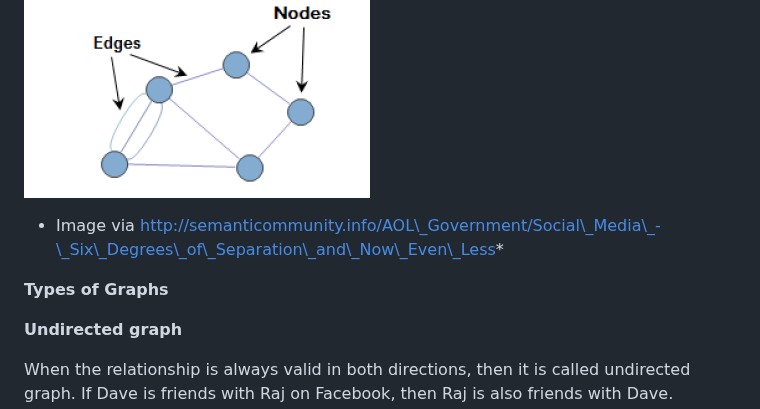
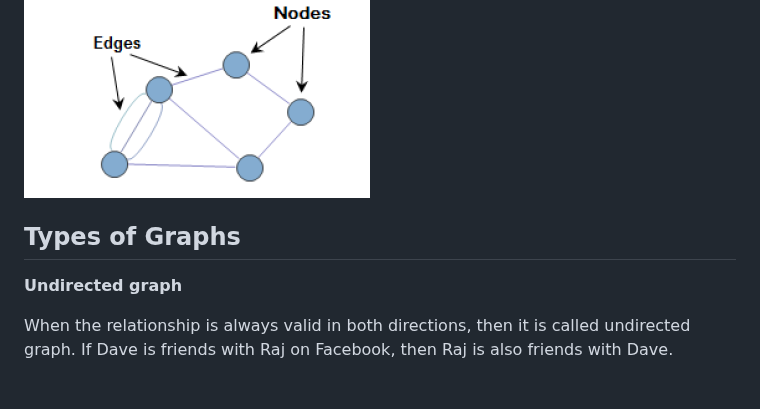
Before and after one commit to a1aks/Cytoscape_Course, a Markdown page: README.md, the part around the change. Rendered like a GitHub page; blank space fills up the shorter version.

```diff
--- a/README.md
+++ b/README.md
@@ -63,11 +63,8 @@ These are the relationships between nodes. For example, if we consider
 Extracellular-Matrix regulation as a graph then every activation/inhibition of gene1-gene2 pair is an edge.
 
 ![](images/image1.png)
-* Image via
-http://semanticommunity.info/AOL\_Government/Social\_Media\_-\_Six\_Degrees\_of\_Separation\_and\_Now\_Even\_Less*
 
-
-**Types of Graphs**
+## **Types of Graphs**
 
 **Undirected graph**
 
```
